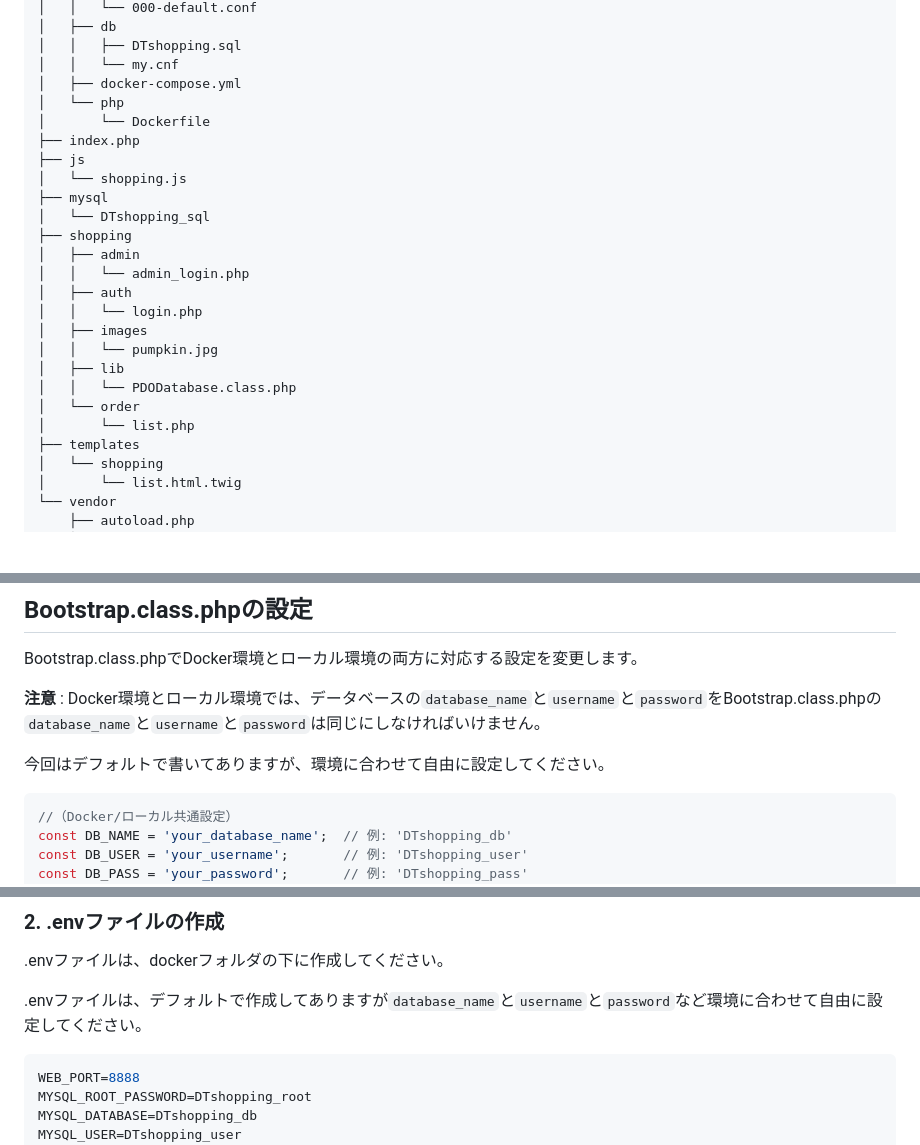
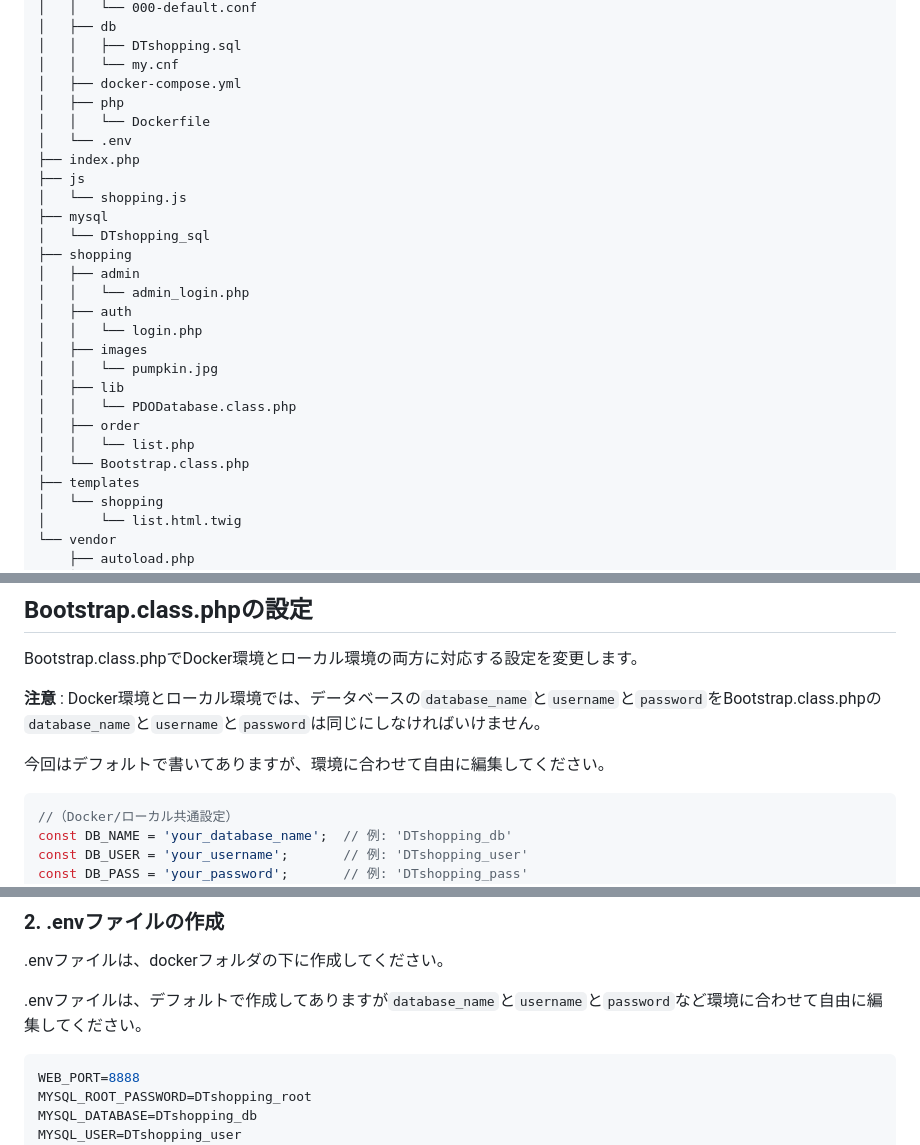
Before and after one commit to nasupi3156/DTMarket, a Markdown page: README.md, 3 parts joined by grey strips. GitHub-like rendering; blank space fills up the shorter version.

````diff
--- a/README.md
+++ b/README.md
@@ -79,8 +79,9 @@ DTMarket
 │   │   ├── DTshopping.sql
 │   │   └── my.cnf
 │   ├── docker-compose.yml
-│   └── php
-│       └── Dockerfile
+│   ├── php
+│   │   └── Dockerfile
+│   └── .env
 ├── index.php
 ├── js
 │   └── shopping.js
@@ -95,8 +96,9 @@ DTMarket
 │   │   └── pumpkin.jpg
 │   ├── lib
 │   │   └── PDODatabase.class.php
-│   └── order
-│       └── list.php
+│   ├── order
+│   │   └── list.php
+│   └── Bootstrap.class.php
 ├── templates
 │   └── shopping
 │       └── list.html.twig
@@ -142,7 +144,7 @@ Bootstrap.class.phpでDocker環境とローカル環境の両方に対応する
 
 **注意** :  Docker環境とローカル環境では、データベースの`database_name`と`username`と`password`をBootstrap.class.phpの`database_name`と`username`と`password`は同じにしなければいけません。
 
-今回はデフォルトで書いてありますが、環境に合わせて自由に設定してください。
+今回はデフォルトで書いてありますが、環境に合わせて自由に編集してください。
 ```php
 //（Docker/ローカル共通設定）
 const DB_NAME = 'your_database_name';  // 例: 'DTshopping_db'
@@ -212,7 +214,7 @@ cd /path/to/docker
 ### 2. .envファイルの作成
 .envファイルは、dockerフォルダの下に作成してください。
 
-.envファイルは、デフォルトで作成してありますが`database_name`と`username`と`password`など環境に合わせて自由に設定してください。
+.envファイルは、デフォルトで作成してありますが`database_name`と`username`と`password`など環境に合わせて自由に編集してください。
 
 ```bash
 WEB_PORT=8888
````
